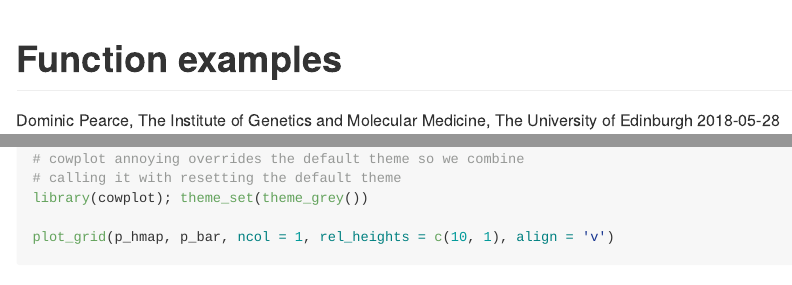
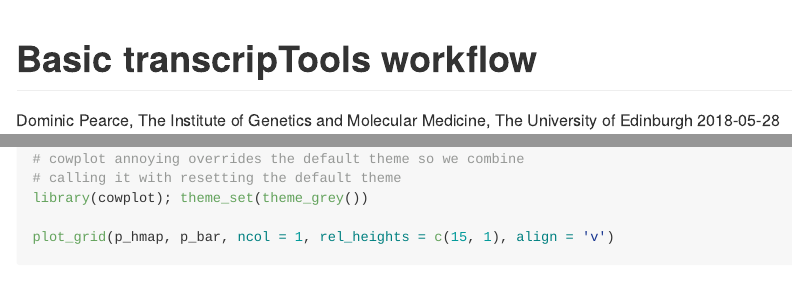
Before and after one commit to abc-igmm/transcripTools, an R Markdown document (vignettes/basic-workflow.Rmd): the page in a window 1100 px wide, from its top, and a second part further down, joined at a grey line. Rendered offline with R 4.5, knitr and Pandoc, with nearby package versions; some code elsewhere in the file could not run offline.

Commit message:
vignette updates

````diff
--- a/vignettes/basic-workflow.Rmd
+++ b/vignettes/basic-workflow.Rmd
@@ -1,5 +1,5 @@
 ---
-title: "Function examples"
+title: "Basic transcripTools workflow"
 author: "Dominic Pearce, The Institute of Genetics and Molecular Medicine, The University of Edinburgh"
 date: "`r Sys.Date()`"
 header-includes:
@@ -129,7 +129,7 @@ p_bar <- ggplot(hm_mrg, aes(x = col_var, y = "ER", fill = as.factor(er))) +
 # calling it with resetting the default theme
 library(cowplot); theme_set(theme_grey())
 
-plot_grid(p_hmap, p_bar, ncol = 1, rel_heights = c(10, 1), align = 'v')
+plot_grid(p_hmap, p_bar, ncol = 1, rel_heights = c(15, 1), align = 'v')
 ```
 
 &nbsp;
````
Also changed, not shown: vignettes/basic-workflow.html, vignettes/basic-workflow.md, 1 other file.
